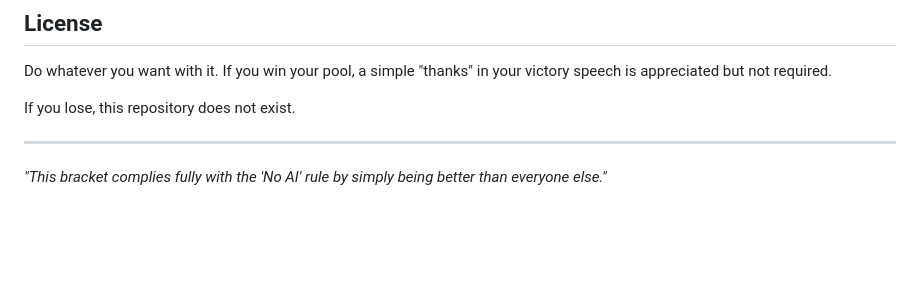
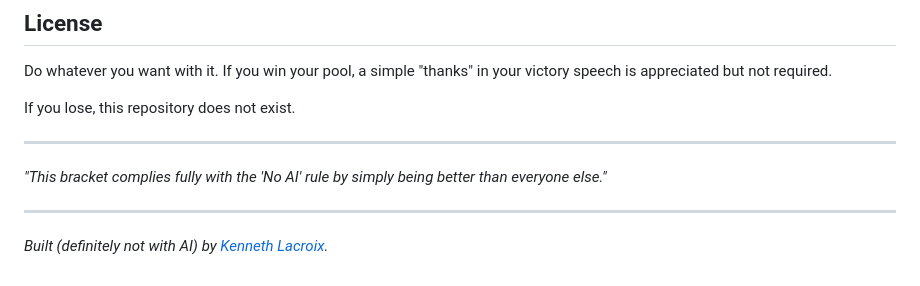
Before and after one commit to kenlacroix/totally-not-ai-march-madness, a Markdown page: README.md, the part around the change. Drawn GitHub-style; blank space fills up the shorter version.

Commit message:
docs: add website backlink to README footer

```diff
--- a/README.md
+++ b/README.md
@@ -144,3 +144,7 @@ If you lose, this repository does not exist.
 ---
 
 *"This bracket complies fully with the 'No AI' rule by simply being better than everyone else."*
+
+---
+
+*Built (definitely not with AI) by [Kenneth Lacroix](https://kennethlacroix.me).*
```
